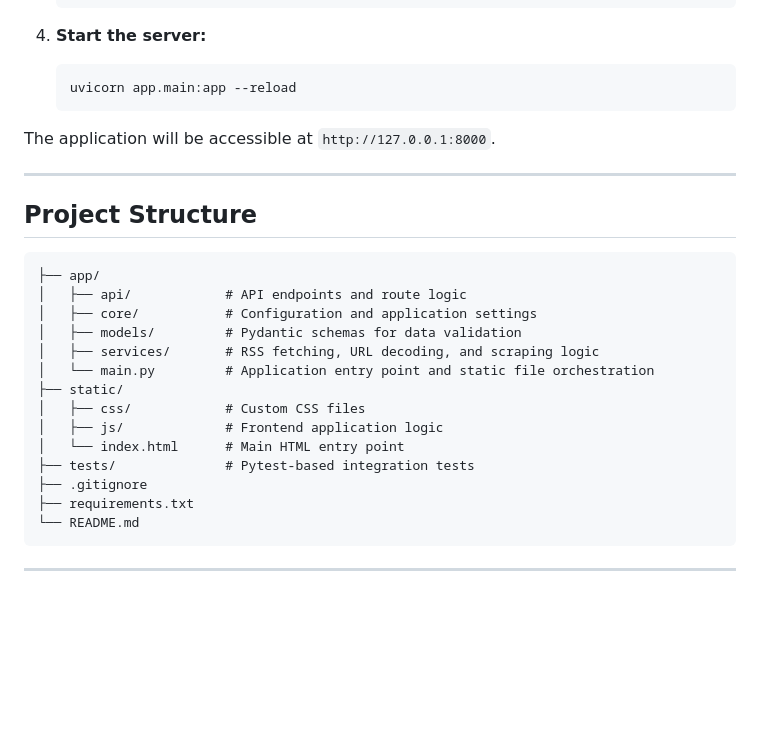
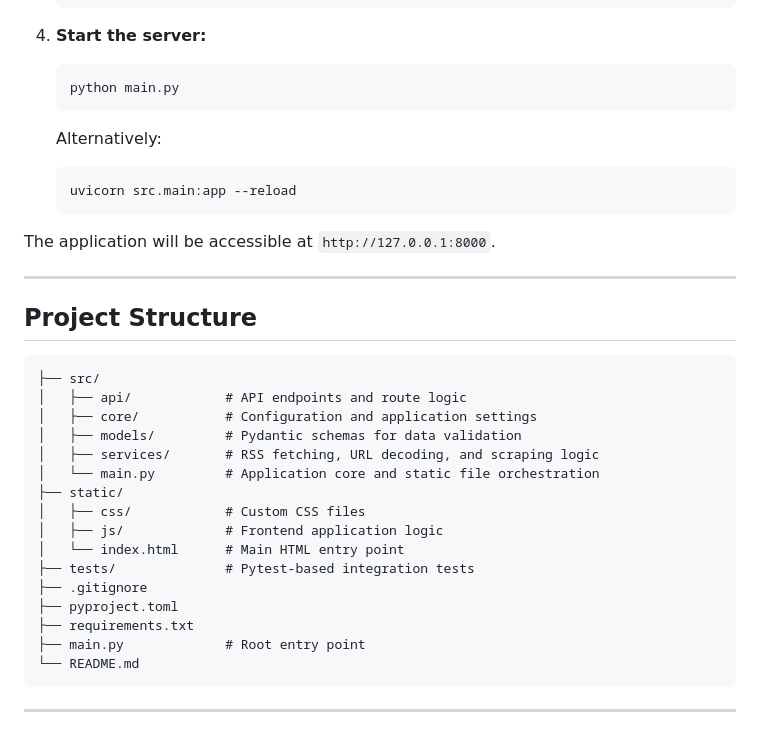
Before and after one commit to aniketqxp/simple-news-aggregator, a Markdown page: README.md, the part around the change. Rendered like a GitHub page; blank space fills up the shorter version.

Commit message:
docs: update structure and execution instructions

````diff
--- a/README.md
+++ b/README.md
@@ -87,7 +87,11 @@ The enrichment pipeline relies on third-party services and publisher websites, w
 
 4.  **Start the server:**
     ```bash
-    uvicorn app.main:app --reload
+    python main.py
+    ```
+    Alternatively:
+    ```bash
+    uvicorn src.main:app --reload
     ```
 
 The application will be accessible at `http://127.0.0.1:8000`.
@@ -97,19 +101,21 @@ The application will be accessible at `http://127.0.0.1:8000`.
 ## Project Structure
 
 ```text
-├── app/
+├── src/
 │   ├── api/            # API endpoints and route logic
 │   ├── core/           # Configuration and application settings
 │   ├── models/         # Pydantic schemas for data validation
 │   ├── services/       # RSS fetching, URL decoding, and scraping logic
-│   └── main.py         # Application entry point and static file orchestration
+│   └── main.py         # Application core and static file orchestration
 ├── static/
 │   ├── css/            # Custom CSS files
 │   ├── js/             # Frontend application logic
 │   └── index.html      # Main HTML entry point
 ├── tests/              # Pytest-based integration tests
 ├── .gitignore
+├── pyproject.toml
 ├── requirements.txt
+├── main.py             # Root entry point
 └── README.md
 ```
 
````
